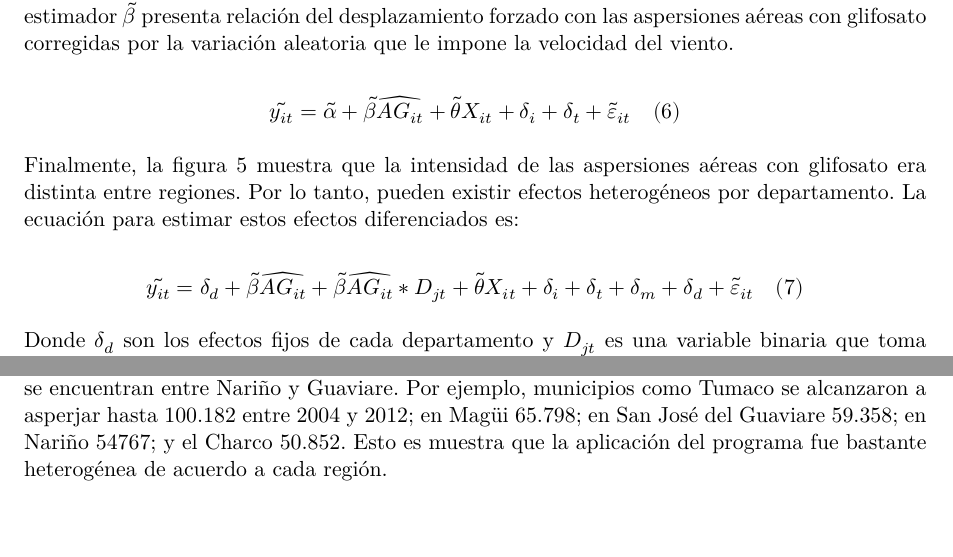
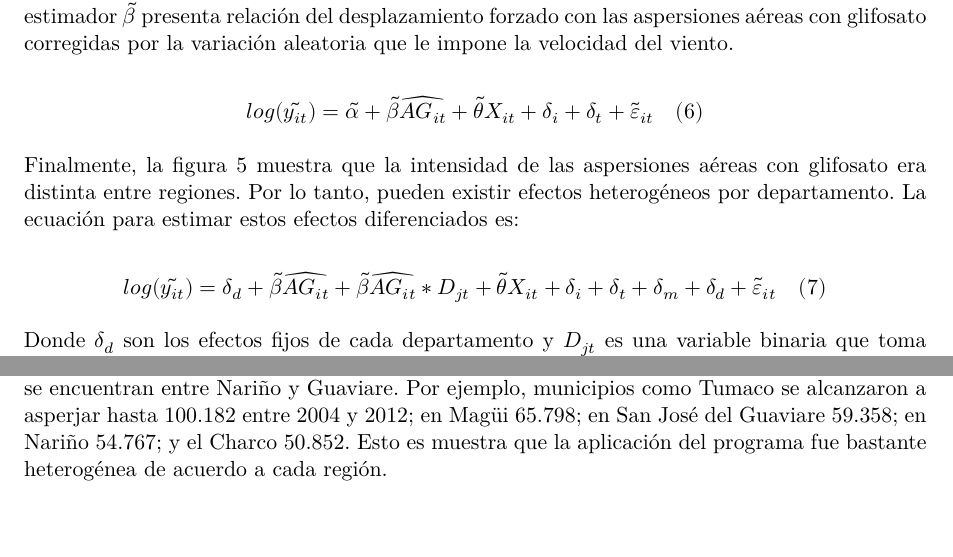
Before and after one commit to aspardog/Desplazamiento-Aspersiones, a Quarto document (Documento/Desplazamiento_aspersion.qmd): two parts of pages 11 and 14 of 23, joined at a grey line, cut so that both start at the same text. Rendered offline with R 4.5, knitr and Pandoc in place of Quarto, then LaTeX, with nearby package versions.

Commit message:
Correcion de logs

````diff
--- a/Documento/Desplazamiento_aspersion.qmd
+++ b/Documento/Desplazamiento_aspersion.qmd
@@ -172,11 +172,11 @@ Donde $V_{it}$ es la velocidad del viento en el municipio $i$ en el mes $t$. Ade
 
 La segunda etapa representada en la ecuación 6 expone la relación entre la variable dependiente y la variable instrumenda estimada ($\widehat{AG_{it}}$) en la primera etapa. Esto quiere decir que el nuevo estimador $\tilde\beta$ presenta relación del desplazamiento forzado con las aspersiones aéreas con glifosato corregidas por la variación aleatoria que le impone la velocidad del viento.
 
-$$\tilde{y_{it}} = \tilde\alpha + \tilde\beta \widehat{AG_{it}} + \tilde\theta X_{it} + \delta_{i} + \delta_{t} +  \tilde\varepsilon_{it} \ \ \ (6)$$
+$$log(\tilde{y_{it}}) = \tilde\alpha + \tilde\beta \widehat{AG_{it}} + \tilde\theta X_{it} + \delta_{i} + \delta_{t} +  \tilde\varepsilon_{it} \ \ \ (6)$$
 
 Finalmente, la figura 5 muestra que la intensidad de las aspersiones aéreas con glifosato era distinta entre regiones. Por lo tanto, pueden existir efectos heterogéneos por departamento. La ecuación para estimar estos efectos diferenciados es:
 
-$$\tilde{y_{it}} =  \delta_{d} +\tilde\beta \widehat{AG_{it}} + \tilde\beta \widehat{AG_{it}} * D_{jt} +\tilde\theta X_{it} + \delta_{i} + \delta_{t} + \delta_{m} + \delta_{d} + \tilde\varepsilon_{it} \ \ \ (7)$$
+$$log(\tilde{y_{it}}) =  \delta_{d} +\tilde\beta \widehat{AG_{it}} + \tilde\beta \widehat{AG_{it}} * D_{jt} +\tilde\theta X_{it} + \delta_{i} + \delta_{t} + \delta_{m} + \delta_{d} + \tilde\varepsilon_{it} \ \ \ (7)$$
 
 Donde $\delta_{d}$ son los efectos fijos de cada departamento y $D_{jt}$ es una variable binaria que toma valores de 1 por cada departamento. En este caso, el modelo toma como punto de comparación Antioquia, debido a que historicamente este ha sido el departamento más afectado por el conflicto armado.
 
@@ -268,7 +268,7 @@ knitr::include_graphics("../Visualizations/output/desplazamientos.png")
 
 Los datos del PECIG, a nivel mensual, fueron proporcionados por la Dirección de Antinarcóticos de la Policia (DIRAN). La medición de las aspersiones aéreas con glifosato se hacía por hectáreas a nível municipal cada mes. Desde los años 2004 hasta el 2012, el período de interés donde se intensificó el PECIG, se asperjaron cada año un poco más de 120.000 hectáreas. Como lo muestra la figura 5, las zonas donde se concentró el programa fueron el sur del país, el Pacífico, Magdalena Medio y alrededor de la frontera con Venezuela. En este sentido, se puede notar que la distribución territorial de la aplicación del programa coincide con en su mayoría con los que sufrían mayor desplazamiento.
 
-Al igual que con el desplazamiento, hubo municipios donde la aspersión fue desproporcionalmente mayor respecto al promedio de la aplicación del programa. La mayoría de estos municipios se encuentran entre Nariño y Guaviare. Por ejemplo, municipios como Tumaco se alcanzaron a asperjar hasta 100.182 entre 2004 y 2012; en Magüi 65.798; en San José del Guaviare 59.358; en Nariño 54767; y el Charco 50.852. Esto es muestra que la aplicación del programa fue bastante heterogénea de acuerdo a cada región.
+Al igual que con el desplazamiento, hubo municipios donde la aspersión fue desproporcionalmente mayor respecto al promedio de la aplicación del programa. La mayoría de estos municipios se encuentran entre Nariño y Guaviare. Por ejemplo, municipios como Tumaco se alcanzaron a asperjar hasta 100.182 entre 2004 y 2012; en Magüi 65.798; en San José del Guaviare 59.358; en Nariño 54.767; y el Charco 50.852. Esto es muestra que la aplicación del programa fue bastante heterogénea de acuerdo a cada región.
 
 
 ```{r chart5, out.width = "60%", warning=F, fig.show=F, echo=F, fig.align='center', fig.cap="Aspersiones Aéreas municipales en Colombia (2004 - 2012)", fig.pos="H"}
````
